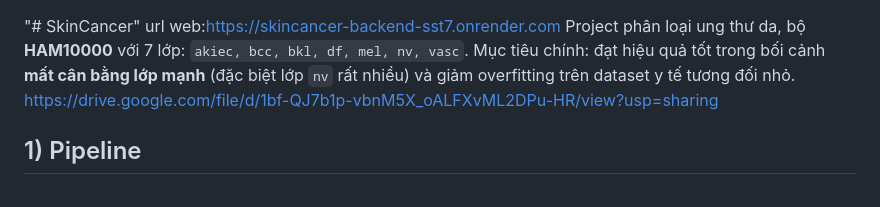
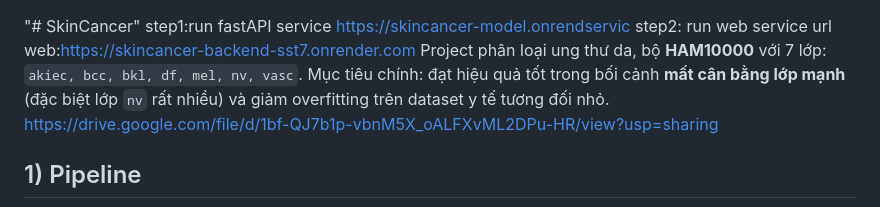
Before and after one commit to TanDAT11132/SkinCancer, a Markdown page: README.md, the part around the change. Rendered like a GitHub page.

```diff
--- a/README.md
+++ b/README.md
@@ -1,4 +1,7 @@
 "# SkinCancer"
+step1:run fastAPI service
+https://skincancer-model.onrendservic
+step2: run web service
 url web:https://skincancer-backend-sst7.onrender.com
 Project phân loại ung thư da, bộ **HAM10000** với 7 lớp:
 `akiec, bcc, bkl, df, mel, nv, vasc`.
```
